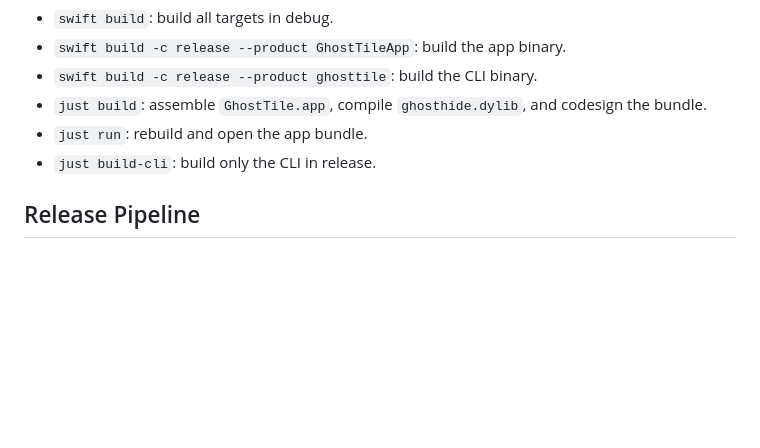
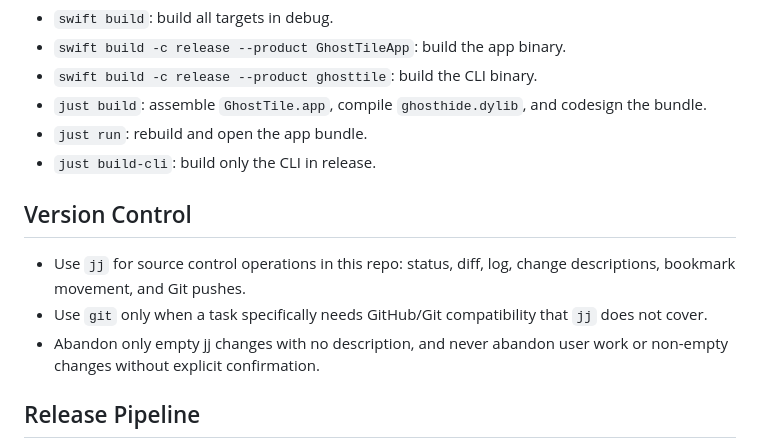
Before and after one commit to hewigovens/ghosttile-cli, a Markdown page: AGENTS.md, the part around the change. Rendered like a GitHub page; blank space fills up the shorter version.

Commit message:
Document jj workflow

```diff
--- a/AGENTS.md
+++ b/AGENTS.md
@@ -59,6 +59,11 @@
 - `just run`: rebuild and open the app bundle.
 - `just build-cli`: build only the CLI in release.
 
+## Version Control
+- Use `jj` for source control operations in this repo: status, diff, log, change descriptions, bookmark movement, and Git pushes.
+- Use `git` only when a task specifically needs GitHub/Git compatibility that `jj` does not cover.
+- Abandon only empty jj changes with no description, and never abandon user work or non-empty changes without explicit confirmation.
+
 ## Release Pipeline
 1. Bump `version` and `build_number` in `justfile`, `CFBundleShortVersionString` / `CFBundleVersion` in `project.yml`, `CFBundleShortVersionString` / `CFBundleVersion` in `Resources/Info.plist`, and `version` / `build` in `Sources/GhostTileCore/BuildInfo.swift`.
 2. Write release notes to `releases/<version>.html` as an HTML body fragment with no wrapper tags.
```
